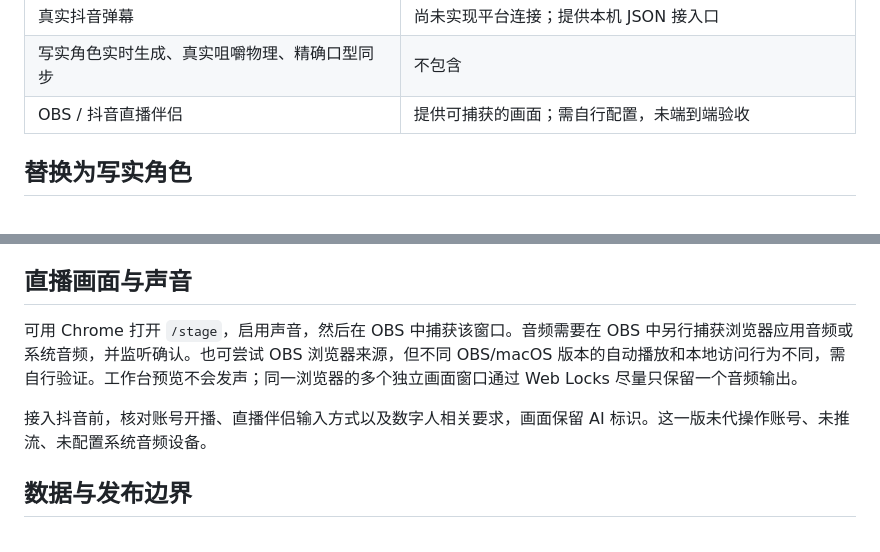
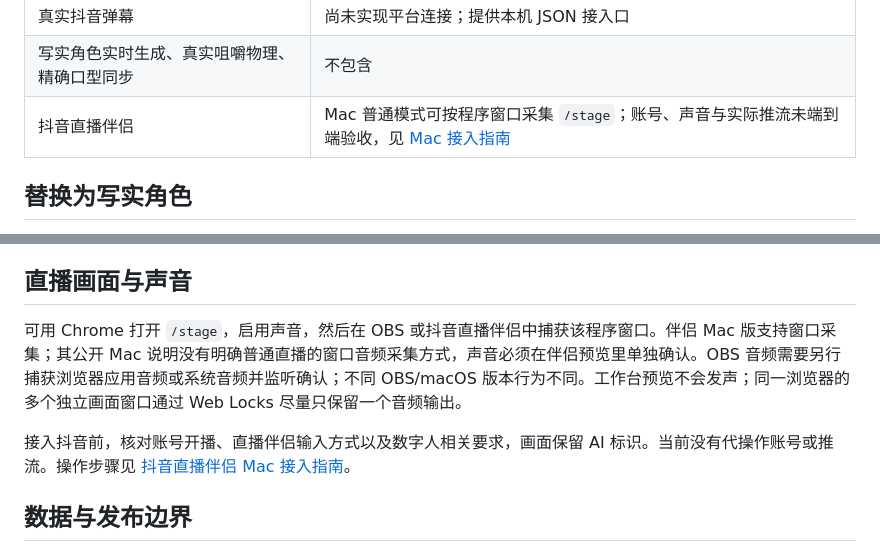
Before and after one commit to leeredstar/mac-ai-live, a Markdown page: README.md, 2 parts joined by grey strips. Rendered like a GitHub page.

Commit message:
docs: add Douyin Live Companion Mac guide

```diff
--- a/README.md
+++ b/README.md
@@ -49,7 +49,7 @@ python3 -m studio --open
 | 自由问答 / Token API | 后续接入；当前无云端模型请求 |
 | 真实抖音弹幕 | 尚未实现平台连接；提供本机 JSON 接入口 |
 | 写实角色实时生成、真实咀嚼物理、精确口型同步 | 不包含 |
-| OBS / 抖音直播伴侣 | 提供可捕获的画面；需自行配置，未端到端验收 |
+| 抖音直播伴侣 | Mac 普通模式可按程序窗口采集 `/stage`；账号、声音与实际推流未端到端验收，见 [Mac 接入指南](docs/DOUYIN-LIVE.md) |
 
 ## 替换为写实角色
 
@@ -92,9 +92,9 @@ curl http://127.0.0.1:8765/api/comments \
 
 ## 直播画面与声音
 
-可用 Chrome 打开 `/stage`，启用声音，然后在 OBS 中捕获该窗口。音频需要在 OBS 中另行捕获浏览器应用音频或系统音频，并监听确认。也可尝试 OBS 浏览器来源，但不同 OBS/macOS 版本的自动播放和本地访问行为不同，需自行验证。工作台预览不会发声；同一浏览器的多个独立画面窗口通过 Web Locks 尽量只保留一个音频输出。
+可用 Chrome 打开 `/stage`，启用声音，然后在 OBS 或抖音直播伴侣中捕获该程序窗口。伴侣 Mac 版支持窗口采集；其公开 Mac 说明没有明确普通直播的窗口音频采集方式，声音必须在伴侣预览里单独确认。OBS 音频需要另行捕获浏览器应用音频或系统音频并监听确认；不同 OBS/macOS 版本行为不同。工作台预览不会发声；同一浏览器的多个独立画面窗口通过 Web Locks 尽量只保留一个音频输出。
 
-接入抖音前，核对账号开播、直播伴侣输入方式以及数字人相关要求，画面保留 AI 标识。这一版未代操作账号、未推流、未配置系统音频设备。
+接入抖音前，核对账号开播、直播伴侣输入方式以及数字人相关要求，画面保留 AI 标识。当前没有代操作账号或推流。操作步骤见 [抖音直播伴侣 Mac 接入指南](docs/DOUYIN-LIVE.md)。
 
 ## 数据与发布边界
 
```
Also changed, not shown: docs/DOUYIN-LIVE.md (added, +26 -0 lines), docs/VALIDATION.md (+19 -0 lines).
